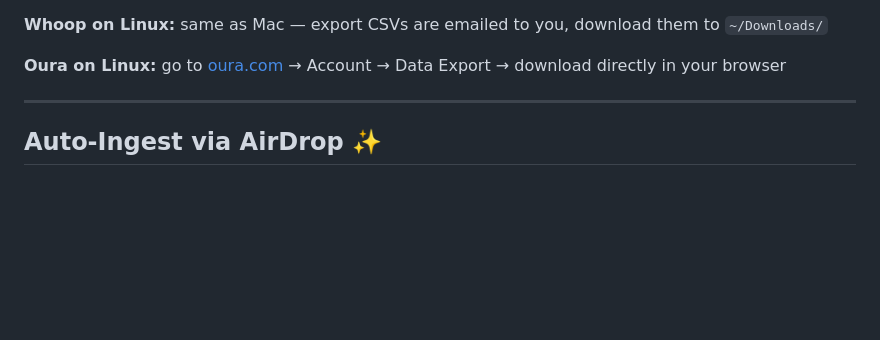
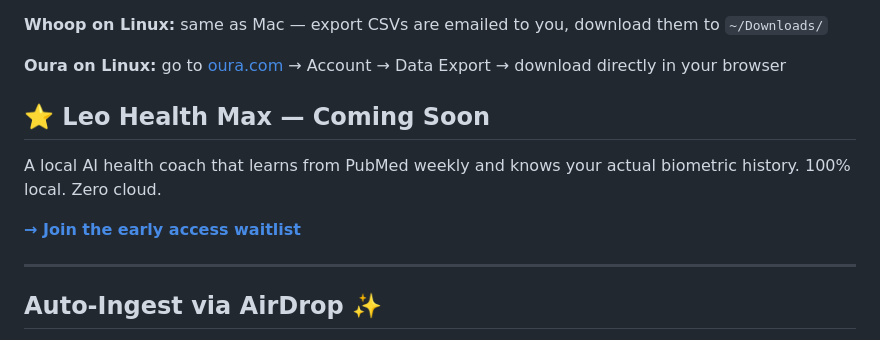
Before and after one commit to sandseb123/Leo_Health, a Markdown page: README.md, the part around the change. Rendered like a GitHub page; blank space fills up the shorter version.

```diff
--- a/README.md
+++ b/README.md
@@ -106,6 +106,12 @@ Leo Core runs on Linux too. AirDrop isn't available, but there are easy alternat
 **Whoop on Linux:** same as Mac — export CSVs are emailed to you, download them to `~/Downloads/`
 
 **Oura on Linux:** go to [oura.com](https://oura.com) → Account → Data Export → download directly in your browser
+
+## ⭐ Leo Health Max — Coming Soon
+
+A local AI health coach that learns from PubMed weekly and knows your actual biometric history. 100% local. Zero cloud.
+
+**[→ Join the early access waitlist](https://sandseb123.github.io/Leo-Health-Core)**
 
 ---
 
```
